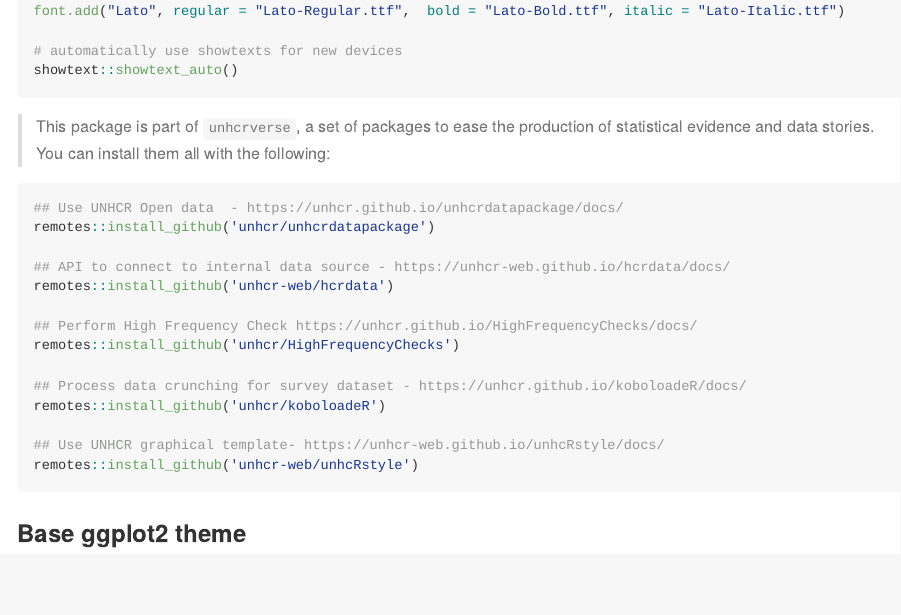
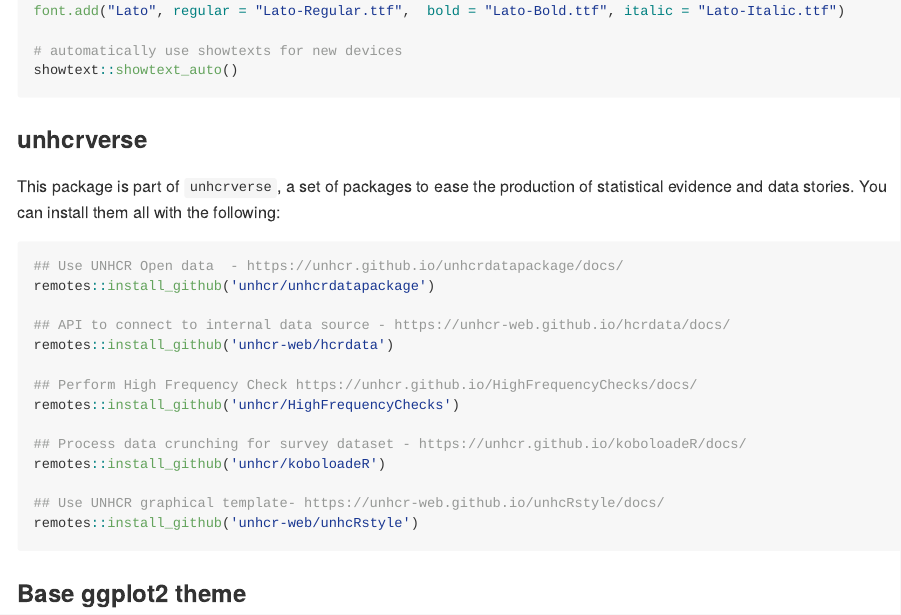
Before and after one commit to unhcr-dataviz/unhcrthemes, an R Markdown document (README.Rmd): the page in a window 1100 px wide, from 1230 px down. The pictures show the output file README.md that the author committed with the source, drawn offline in the style of GitHub; badge pictures from the web are left out.

Commit message:
Rev README

````diff
--- a/README.Rmd
+++ b/README.Rmd
@@ -71,7 +71,9 @@
 showtext::showtext_auto()
 ```
 
-> This package is part of `unhcrverse`, a set of packages to ease the production of statistical evidence and data stories. You can install them all with the following:
+### unhcrverse
+
+This package is part of `unhcrverse`, a set of packages to ease the production of statistical evidence and data stories. You can install them all with the following:
 
 ```{r unhcrverse, eval=FALSE, include=TRUE}
 ## Use UNHCR Open data  - https://unhcr.github.io/unhcrdatapackage/docs/
````
Also changed, not shown: README.md, README.Rmd (2 more changed lines).
